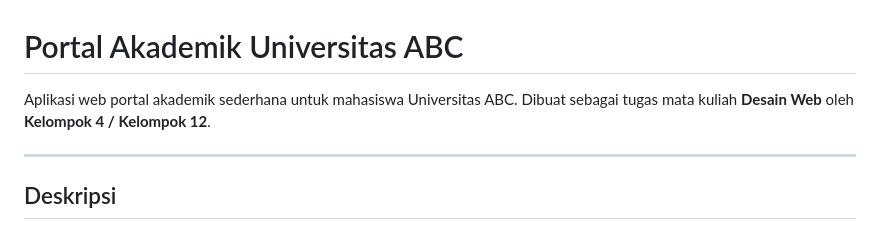
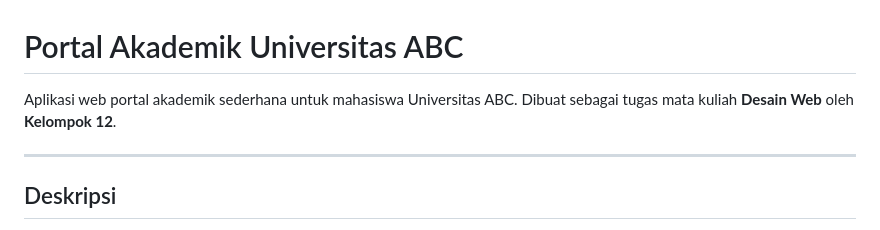
Before and after one commit to mhmmdsyamil29-del/UTS-DW, a Markdown page: README.md, the part around the change. Drawn GitHub-style.

Commit message:
Tugas UTS
Removed reference to Kelompok 4 from the README.

```diff
--- a/README.md
+++ b/README.md
@@ -1,6 +1,6 @@
 # Portal Akademik Universitas ABC
 
-Aplikasi web portal akademik sederhana untuk mahasiswa Universitas ABC. Dibuat sebagai tugas mata kuliah **Desain Web** oleh **Kelompok 4 / Kelompok 12**.
+Aplikasi web portal akademik sederhana untuk mahasiswa Universitas ABC. Dibuat sebagai tugas mata kuliah **Desain Web** oleh **Kelompok 12**.
 
 ---
 
```
